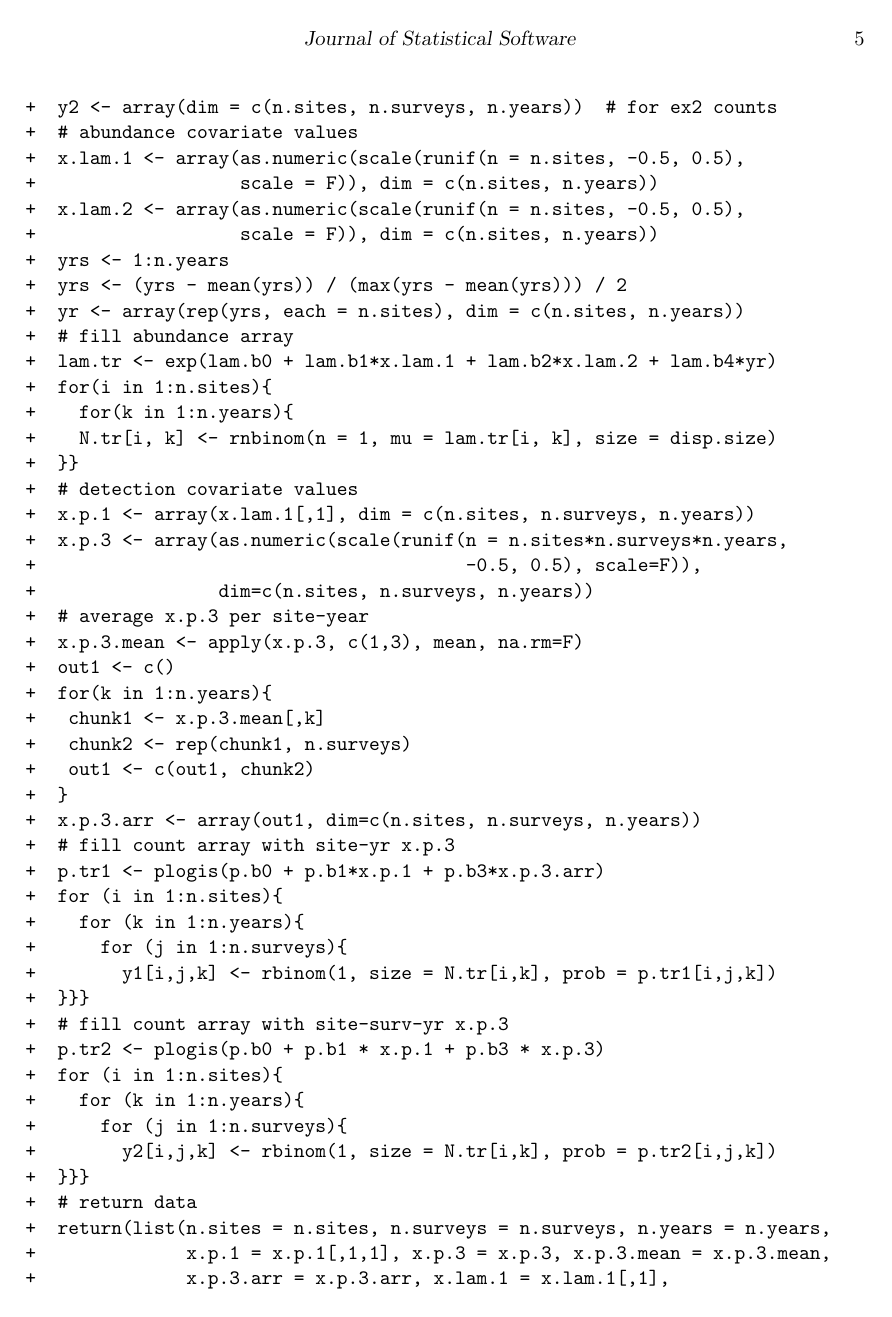
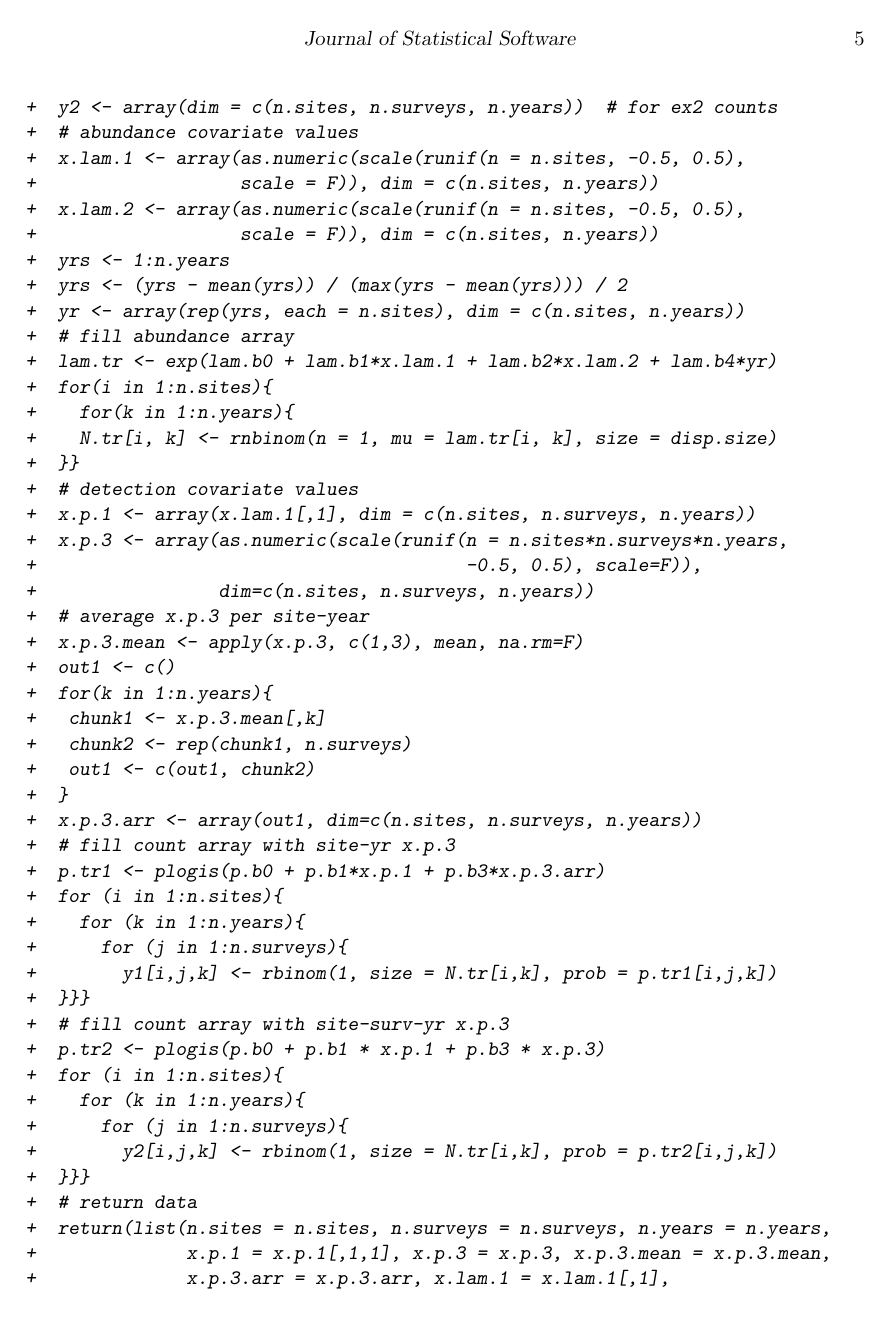
Before and after one commit to ThierryO/inlaNMix, a LaTeX document (meehan_et_al_inla_nmix_jss/article.tex): page 5 of 19. The pictures show the PDF file meehan_et_al_inla_nmix_jss/article.pdf that the author committed with the source.

Commit message:
fixed code format to italic

```diff
--- a/meehan_et_al_inla_nmix_jss/article.tex
+++ b/meehan_et_al_inla_nmix_jss/article.tex
@@ -96,7 +96,7 @@ As is commonly the case, we assume that the counts are overdispersed due to the
 
 We simulated data for this study using the following function. Note that the function produces two versions of detection covariate 3, x.p.3 and x.p.3.mean, and two versions of the count matrix, y1 and y2. x.p.3 is the site-survey-year variable described above. It is used to generate y2, which is used in Example II. x.p.3.mean is derived from x.p.3, where values are unique to site and year, but averaged over surveys. It is used to generate y1, which is used in Example I.
 
-\begin{Code}
+\begin{CodeInput}
 R> data4sim <- function(n.sites = 72,   # number study sites
 +                       n.surveys = 3,  # number replicate surveys
 +                       n.years = 9,    # number years
@@ -207,11 +207,11 @@ R> jags.model.string <- "
 +    } # close k loop
 +  } # close model loop
 +  "
-\end{Code}
+\end{CodeInput}
 
 Next, we defined the parameters to be monitored during the MCMC runs, bundled the data for \proglang{JAGS}, and created a function for drawing random initial values for the model parameters. The initial values for abundance were made to avoid values of "NA" and zero, as these would cause computational problems.
 
-\begin{Code}
+\begin{CodeInput}
 R> params <- c("intP", "bCov1P", "bCov3P", "intLam", "bCov1Lam","bCov2Lam",
 +              "bYr", "overDisEst") # parameters to monitor
 R> jags.data <- list(y = sim.data$y1, x.lam.1 = sim.data$x.lam.1,
@@ -252,7 +252,7 @@ Mean parameter estimates from the \proglang{JAGS} model were reasonably close to
 \subsection[Analysis with unmarked]{Analysis with unmarked}
 Next, we prepared the simulated data for the \pkg{unmarked} analysis, which involved slight modification of the data in the sim.data object. Here, the count data was changed from a 3-dimensional $I*J*K$ array to a 2-dimensional $I*K$ row by $J$ column matrix.  Each static site level variable was duplicated and stacked $K$ times to form a single-column vector. A column vector was created to identify each year in the stacked data. The site-year variable, x.p.3.mean, was transformed from 2-dimensional matrix to a single column vector. Reformatted variables were then assembled in an \pkg{unmarked} data structure called an unmarked frame.
 
-\begin{Code}
+\begin{CodeInput}
 R> y.unmk <- sim.data$y1[ , , 1]
 R> for(i in 2:sim.data$n.years){
 +    y.chunk <- sim.data$y1[ , , i]
@@ -266,22 +266,22 @@ R> x.p.3.unmk <- c(sim.data$x.p.3.mean)
 R> site.covs.unmk <- data.frame(x.lam.1.unmk, x.lam.2.unmk, yr.unmk,
 +                               x.p.1.unmk, x.p.3.unmk)
 R> unmk.data <- unmarkedFramePCount(y = y.unmk, siteCovs = site.covs.unmk)
-\end{Code}
+\end{CodeInput}
 
 The first argument in the call to the pcount() function was the model formula, which specified the covariates for detection and then the covariates for abundance. This was followed by an argument identifying the appropriate unmarked frame, and the form of the mixture model, negative binomial-binomial.
 
-\begin{Code}
+\begin{CodeInput}
 R> out.unmk <- pcount(~ x.p.1.unmk + x.p.3.unmk
 +                     ~ x.lam.1.unmk + x.lam.2.unmk + yr.unmk,
 +                       data = unmk.data, mixture = "NB")
-\end{Code}
+\end{CodeInput}
 
 Maximum Likelihood estimates from the \pkg{unmarked} analysis are also close to, and not significantly different from, input values (Fig. \ref{fig:fig1})  The \pkg{unmarked} estimates were produced in approximately 77 seconds.
 
 \subsection[Analysis with R-INLA]{Analysis with R-INLA}
 Next, we prepared data for \pkg{R-INLA}, which uses data formats similar to those used by \pkg{unmarked}. The object counts.and.count.covs is an \pkg{R-INLA} object that includes an $I*K$ row by $J$ column matrix of counts. Next comes a value of 1, which is turned into an $I*K$ length vector of ones to specify that the model has a global intercept for $\lambda$. Finally, there are two $I*K$ length vector of values for the two static site covariates of abundance, where the vector of values for $I$ sites is stacked $K$ times. In addition to the counts.and.count.covs object, we also defined x.p.1.inla, which is a copy of x.lam.1.inla, and x.p.3.inla, which is the $I*K$ length vector corresponding with x.p.3.mean.
 
-\begin{Code}
+\begin{CodeInput}
 
 R> y.inla <- sim.data$y1[ , , 1]
 R> for(i in 2:sim.data$n.years){
@@ -295,11 +295,11 @@ R> x.p.1.inla <- rep(sim.data$x.p.1, sim.data$n.years)
 R> x.p.3.inla <- c(sim.data$x.p.3.mean)
 R> counts.and.count.covs <- inla.mdata(y.inla, 1, x.lam.1.inla,
 +                                      x.lam.2.inla, yr.inla)
-\end{Code}
+\end{CodeInput}
 
 The call to the inla() function includes several components. First is the model statement. On the left side of the formula is the counts.and.count.covs object that includes the matrix of counts and the covariates related to $\lambda$.  On the right side of the formula is a 1 to specify a global intercept for $p$ and the two covariates for $p$.  Note that a wide range of random effects for $p$ could be added to the right side of the formula using the f() syntax \citep{Rue_Martino_Lindgren_Simpson_Riebler_2013}. The second argument describes the data, provided here as a list that corresponds with the model formula. Third is the likelihood family, which can take values of "nmix" for a Poisson-binomial mixture and "nmixnb" for a negative binomial-binomial mixture. The fourth (control.fixed, for detection parameters) and fifth (control.family, for abundance and overdispersion parameters) arguments specify the priors for the two model components. In this case, the priors are specified similarly to those in the \proglang{JAGS} model, but a variety of other options are available. Several other characteristics of the analysis can be modified in the call to inla(). See \cite{Rue_Martino_Lindgren_Simpson_Riebler_2013} for details.
 
-\begin{Code}
+\begin{CodeInput}
 R> out.inla <- inla(counts.and.count.covs ~ 1 + x.p.1.inla + x.p.3.inla,
 +           data = list(counts.and.count.covs = counts.and.count.covs,
 +                       x.p.1.inla = x.p.1.inla, x.p.3.inla = x.p.3.inla),
@@ -468,14 +468,14 @@ If we define $f_i = \lambda(1-p)/i$ for $i=1, 2, \ldots$, we can make use of thi
                        \Big\{ 1 + f_1(1+f_2(1+f_3(1+ \dots)))\Big\}\nonumber
 \end{eqnarray}
 The log-liklihood can then be evaluated using the following simple \proglang{R}-code.
-\begin{Code}
+\begin{CodeInput}
 R> fac <- 1; ff <- lambda * (1-p)
 R> for(i in (n.max - y):1){
 +    fac <- 1 + fac * ff / i
 +  }
 R> log.L <- dpois(y, lambda, log = TRUE) + dbinom(y, y, p, log = TRUE) +
 +           log(fac)
-\end{Code}
+\end{CodeInput}
 Since this evaluation is recursive in decreasing $n$, we have to choose the upper limit $n_\text{max}$ up-front, for example as an integer larger than $y$ so that $\frac{\lambda (1-p)}{n_\text{max}-y}$ is small. Note that we are computing \texttt{fac} starting with the smallest contributions, which are more numerically stable.
 
 
```
Also changed, not shown: meehan_et_al_inla_nmix_jss/article.pdf, meehan_et_al_inla_nmix_jss/article.tex (20 more changed lines), 1 other file.
